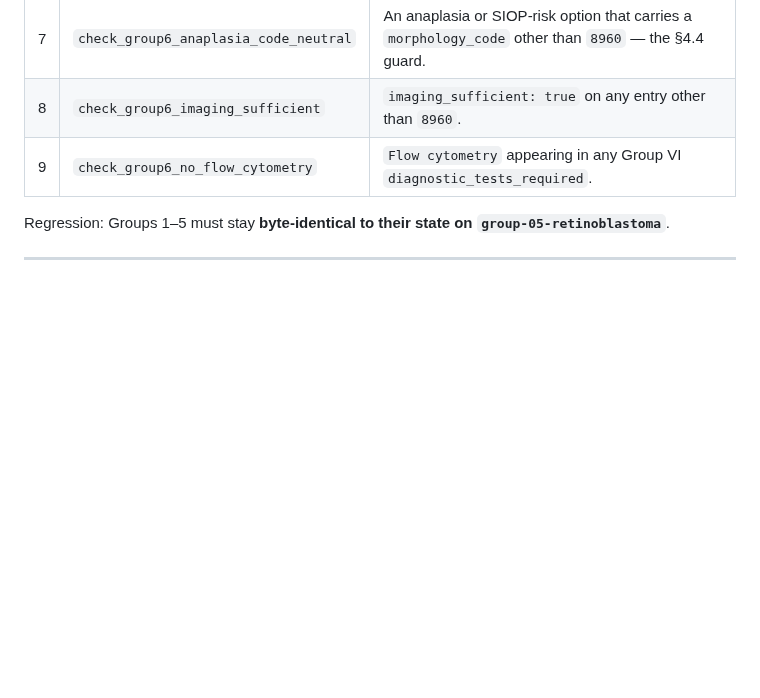
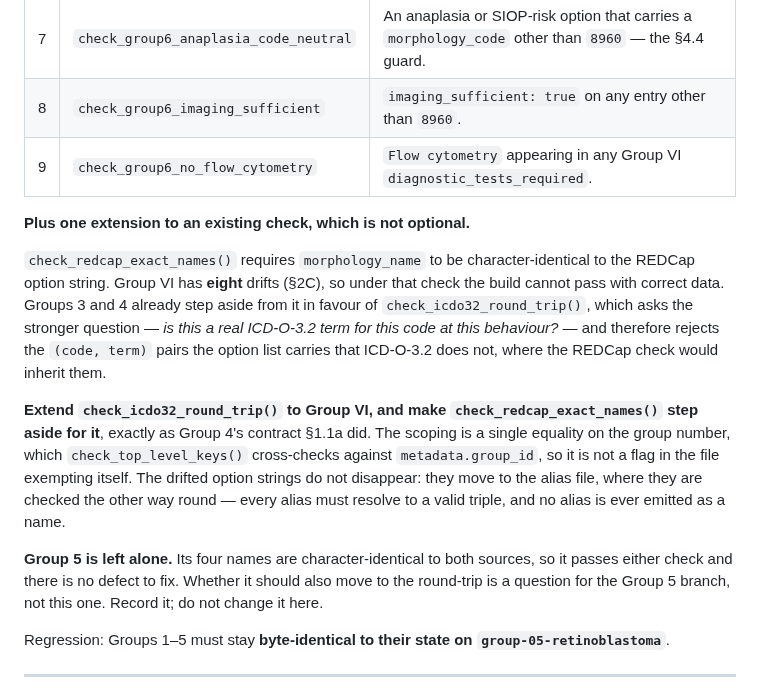
Before and after one commit to jvarsani-ctrl/ICD-0-3-Codes-Look-up-tool, a Markdown page: docs/group_06_build_contract.md, the part around the change. Rendered like a GitHub page; blank space fills up the shorter version.

Commit message:
Contract §8: Group VI must move to the icdo32 round-trip, not the option file
check_redcap_exact_names() requires morphology_name to be identical to
the REDCap option string. Group VI drifts from it in eight places, two of
them substantive — 8311 is labelled with an obsolete term for a different
lesion, and 8504 is labelled with a behaviour-2 lesion's name. So under
that check correct data cannot produce a green build.

Groups 3 and 4 already solved this: check_icdo32_round_trip() asks whether
the triple is a real ICD-O-3.2 term for that code at that behaviour, which
the option list cannot answer for itself, and rejects the pairs the option
list carries that the database does not instead of inheriting them. Group
VI takes the same route, and the drifted option strings move to the alias
file where they are checked in the opposite direction.

Group 5 is left alone. Its four names match both sources, so there is
nothing to fix, and changing its validation semantics is its own branch's
call.

Co-Authored-By: Claude Opus 5 <noreply@anthropic.com>

```diff
--- a/docs/group_06_build_contract.md
+++ b/docs/group_06_build_contract.md
@@ -829,6 +829,26 @@ restore. A check nobody has broken is not known to work.
 | 8 | `check_group6_imaging_sufficient` | `imaging_sufficient: true` on any entry other than `8960`. |
 | 9 | `check_group6_no_flow_cytometry` | `Flow cytometry` appearing in any Group VI `diagnostic_tests_required`. |
 
+**Plus one extension to an existing check, which is not optional.**
+
+`check_redcap_exact_names()` requires `morphology_name` to be character-identical to the REDCap
+option string. Group VI has **eight** drifts (§2C), so under that check the build cannot pass with
+correct data. Groups 3 and 4 already step aside from it in favour of `check_icdo32_round_trip()`,
+which asks the stronger question — *is this a real ICD-O-3.2 term for this code at this behaviour?*
+— and therefore rejects the `(code, term)` pairs the option list carries that ICD-O-3.2 does not,
+where the REDCap check would inherit them.
+
+**Extend `check_icdo32_round_trip()` to Group VI, and make `check_redcap_exact_names()` step aside
+for it**, exactly as Group 4's contract §1.1a did. The scoping is a single equality on the group
+number, which `check_top_level_keys()` cross-checks against `metadata.group_id`, so it is not a flag
+in the file exempting itself. The drifted option strings do not disappear: they move to the alias
+file, where they are checked the other way round — every alias must resolve to a valid triple, and
+no alias is ever emitted as a name.
+
+**Group 5 is left alone.** Its four names are character-identical to both sources, so it passes
+either check and there is no defect to fix. Whether it should also move to the round-trip is a
+question for the Group 5 branch, not this one. Record it; do not change it here.
+
 Regression: Groups 1–5 must stay **byte-identical to their state on `group-05-retinoblastoma`**.
 
 ---
```
